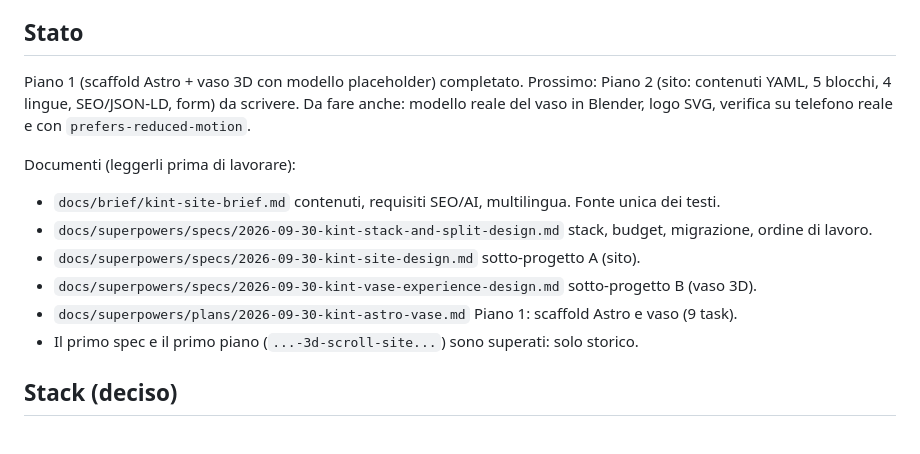
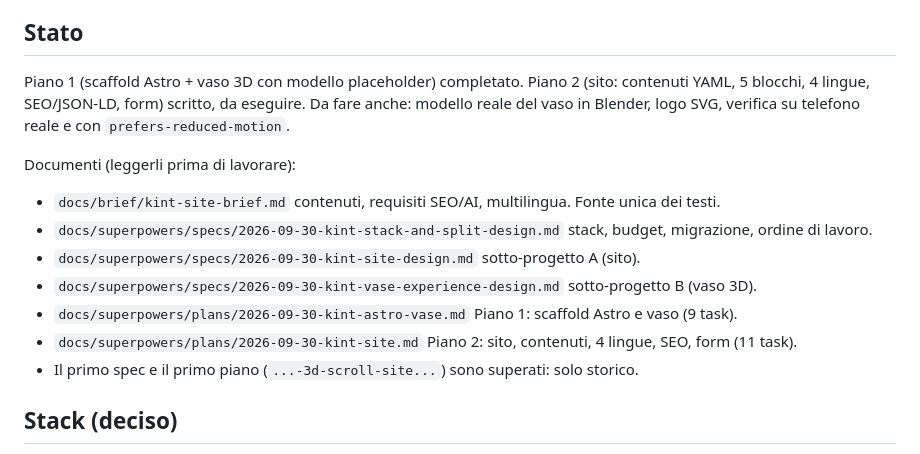
Before and after one commit to Edo404/kint, a Markdown page: CLAUDE.md, the part around the change. Drawn GitHub-style.

Commit message:
docs: add plan 2 (site, content, languages, SEO)
Co-Authored-By: Claude Sonnet 5.5 <noreply@anthropic.com>

```diff
--- a/CLAUDE.md
+++ b/CLAUDE.md
@@ -4,7 +4,7 @@ Sito aziendale di Kint (web agency, Lugano) in IT/EN/FR/DE, con un vaso 3D in ki
 
 ## Stato
 
-Piano 1 (scaffold Astro + vaso 3D con modello placeholder) completato. Prossimo: Piano 2 (sito: contenuti YAML, 5 blocchi, 4 lingue, SEO/JSON-LD, form) da scrivere. Da fare anche: modello reale del vaso in Blender, logo SVG, verifica su telefono reale e con `prefers-reduced-motion`.
+Piano 1 (scaffold Astro + vaso 3D con modello placeholder) completato. Piano 2 (sito: contenuti YAML, 5 blocchi, 4 lingue, SEO/JSON-LD, form) scritto, da eseguire. Da fare anche: modello reale del vaso in Blender, logo SVG, verifica su telefono reale e con `prefers-reduced-motion`.
 
 Documenti (leggerli prima di lavorare):
 - `docs/brief/kint-site-brief.md` contenuti, requisiti SEO/AI, multilingua. Fonte unica dei testi.
@@ -12,6 +12,7 @@ Documenti (leggerli prima di lavorare):
 - `docs/superpowers/specs/2026-09-30-kint-site-design.md` sotto-progetto A (sito).
 - `docs/superpowers/specs/2026-09-30-kint-vase-experience-design.md` sotto-progetto B (vaso 3D).
 - `docs/superpowers/plans/2026-09-30-kint-astro-vase.md` Piano 1: scaffold Astro e vaso (9 task).
+- `docs/superpowers/plans/2026-09-30-kint-site.md` Piano 2: sito, contenuti, 4 lingue, SEO, form (11 task).
 - Il primo spec e il primo piano (`...-3d-scroll-site...`) sono superati: solo storico.
 
 ## Stack (deciso)
```
Also changed, not shown: 1 other file.
